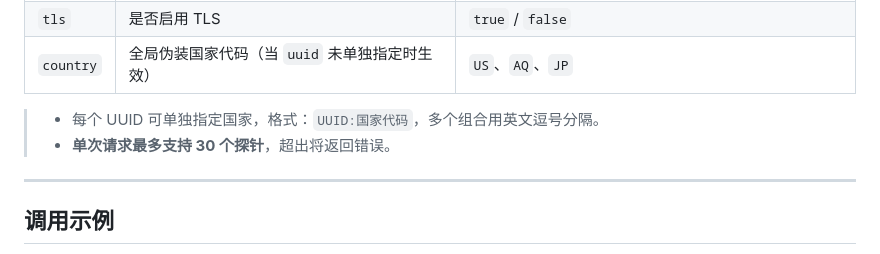
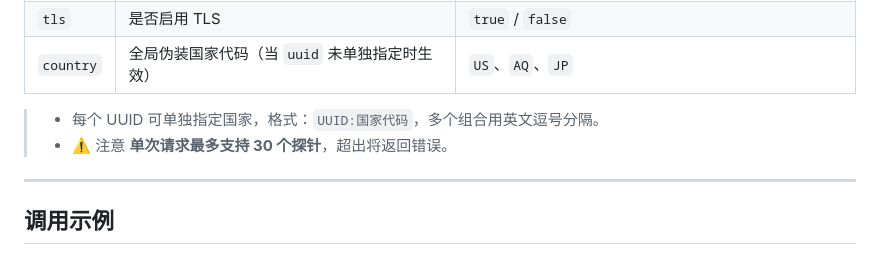
Before and after one commit to oyz8/Disguised-probe, a Markdown page: README.md, the part around the change. Drawn GitHub-style.

```diff
--- a/README.md
+++ b/README.md
@@ -18,7 +18,7 @@
 | `country` | 全局伪装国家代码（当 `uuid` 未单独指定时生效） | `US`、`AQ`、`JP` |
 
 > - 每个 UUID 可单独指定国家，格式：`UUID:国家代码`，多个组合用英文逗号分隔。
-> - **单次请求最多支持 30 个探针**，超出将返回错误。
+> - ⚠️ 注意 **单次请求最多支持 30 个探针**，超出将返回错误。
 
 ---
 
```
